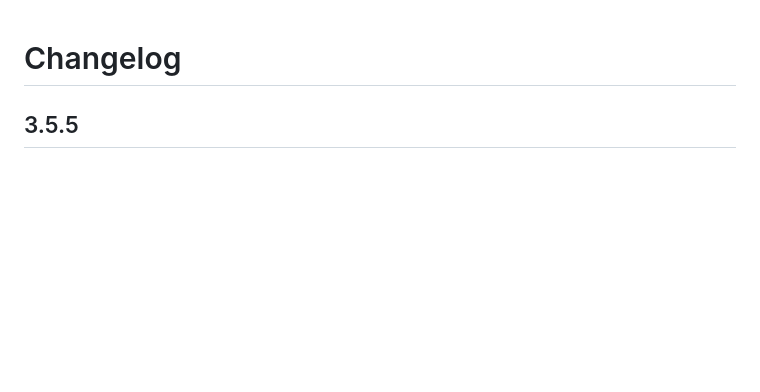
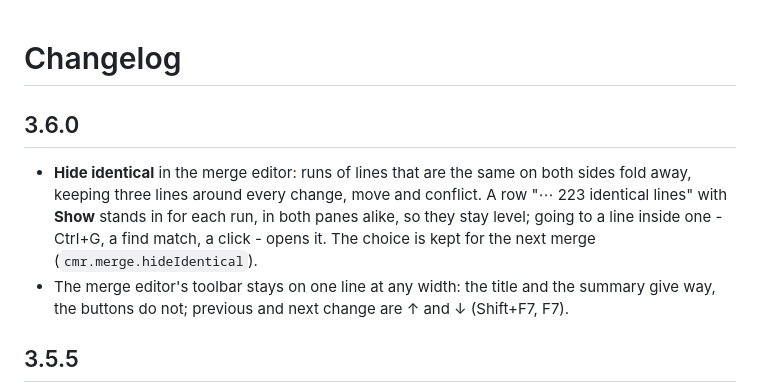
Before and after one commit to nikeshvarma/Copado-Release-Assistant, a Markdown page: CHANGELOG.md, the part around the change. Drawn GitHub-style; blank space fills up the shorter version.

```diff
--- a/CHANGELOG.md
+++ b/CHANGELOG.md
@@ -1,4 +1,9 @@
 # Changelog
+
+## 3.6.0
+
+- **Hide identical** in the merge editor: runs of lines that are the same on both sides fold away, keeping three lines around every change, move and conflict. A row "⋯ 223 identical lines" with **Show** stands in for each run, in both panes alike, so they stay level; going to a line inside one - Ctrl+G, a find match, a click - opens it. The choice is kept for the next merge (`cmr.merge.hideIdentical`).
+- The merge editor's toolbar stays on one line at any width: the title and the summary give way, the buttons do not; previous and next change are ↑ and ↓ (Shift+F7, F7).
 
 ## 3.5.5
 
```
Also changed, not shown: README.md (+6 -2 lines), media/readme/merge-editor-hidden.png (added), 8 other files.
